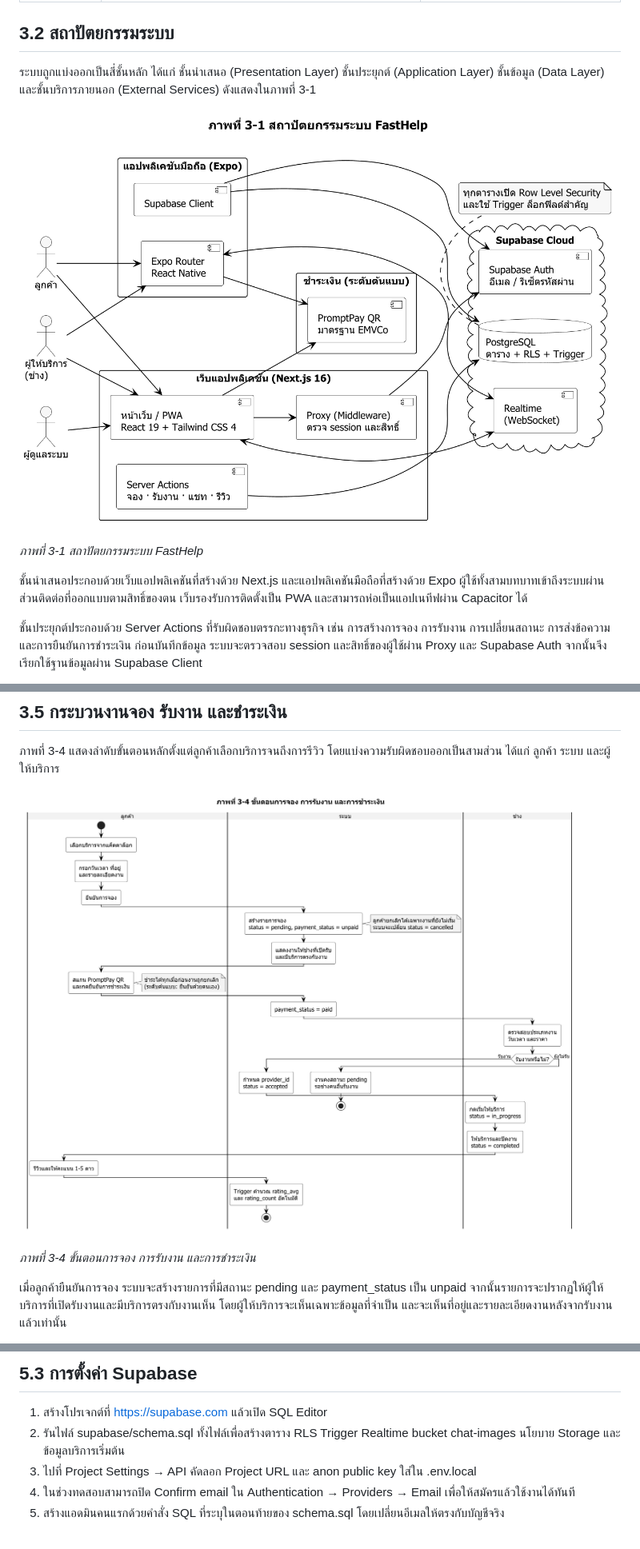
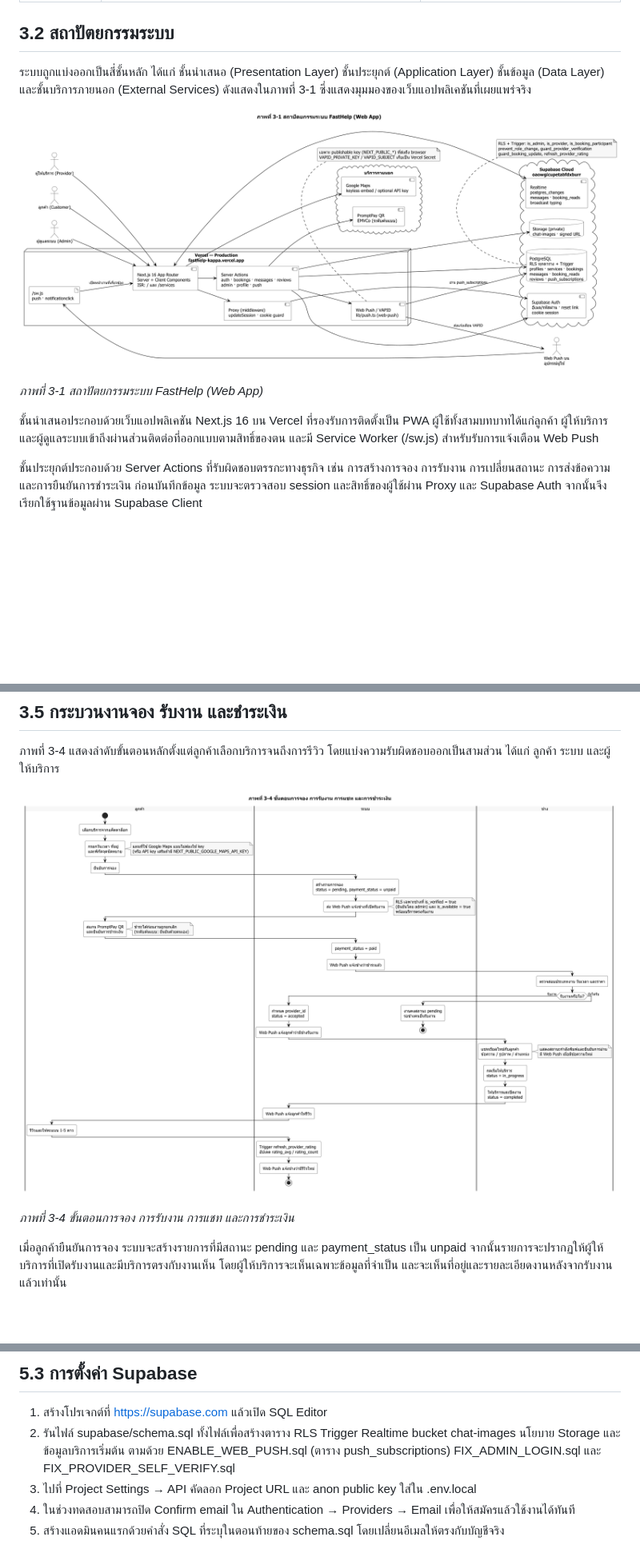
Before and after one commit to sarunyu-d-commits/Fasthelpservice, a Markdown page: docs/FastHelp-รายงานโครงงาน.md, 3 parts joined by grey strips. Shown at 80% size. GitHub-like rendering; pictures changed too: docs/diagrams/01-architecture.png, docs/diagrams/04-booking-flow.png; blank space fills up the shorter version.

```diff
--- a/docs/FastHelp-รายงานโครงงาน.md
+++ b/docs/FastHelp-รายงานโครงงาน.md
@@ -158,5 +158,5 @@ FastHelp เป็นระบบที่มีผู้ใช้สามบ
 
 ## 3.2 สถาปัตยกรรมระบบ
 
-ระบบถูกแบ่งออกเป็นสี่ชั้นหลัก ได้แก่ ชั้นนำเสนอ (Presentation Layer) ชั้นประยุกต์ (Application Layer) ชั้นข้อมูล (Data Layer) และชั้นบริการภายนอก (External Services) ดังแสดงในภาพที่ 3-1
+ระบบถูกแบ่งออกเป็นสี่ชั้นหลัก ได้แก่ ชั้นนำเสนอ (Presentation Layer) ชั้นประยุกต์ (Application Layer) ชั้นข้อมูล (Data Layer) และชั้นบริการภายนอก (External Services) ดังแสดงในภาพที่ 3-1 ซึ่งแสดงมุมมองของเว็บแอปพลิเคชันที่เผยแพร่จริง
 
@@ -164,7 +164,7 @@ FastHelp เป็นระบบที่มีผู้ใช้สามบ
 
-*ภาพที่ 3-1 สถาปัตยกรรมระบบ FastHelp*
+*ภาพที่ 3-1 สถาปัตยกรรมระบบ FastHelp (Web App)*
 
-ชั้นนำเสนอประกอบด้วยเว็บแอปพลิเคชันที่สร้างด้วย Next.js และแอปพลิเคชันมือถือที่สร้างด้วย Expo ผู้ใช้ทั้งสามบทบาทเข้าถึงระบบผ่านส่วนติดต่อที่ออกแบบตามสิทธิ์ของตน เว็บรองรับการติดตั้งเป็น PWA และสามารถห่อเป็นแอปเนทีฟผ่าน Capacitor ได้
+ชั้นนำเสนอประกอบด้วยเว็บแอปพลิเคชัน Next.js 16 บน Vercel ที่รองรับการติดตั้งเป็น PWA ผู้ใช้ทั้งสามบทบาทได้แก่ลูกค้า ผู้ให้บริการ และผู้ดูแลระบบเข้าถึงผ่านส่วนติดต่อที่ออกแบบตามสิทธิ์ของตน และมี Service Worker (/sw.js) สำหรับรับการแจ้งเตือน Web Push
 
 ชั้นประยุกต์ประกอบด้วย Server Actions ที่รับผิดชอบตรรกะทางธุรกิจ เช่น การสร้างการจอง การรับงาน การเปลี่ยนสถานะ การส่งข้อความ และการยืนยันการชำระเงิน ก่อนบันทึกข้อมูล ระบบจะตรวจสอบ session และสิทธิ์ของผู้ใช้ผ่าน Proxy และ Supabase Auth จากนั้นจึงเรียกใช้ฐานข้อมูลผ่าน Supabase Client
 
@@ -233,5 +233,5 @@ FastHelp เป็นระบบที่มีผู้ใช้สามบ
 
-*ภาพที่ 3-4 ขั้นตอนการจอง การรับงาน และการชำระเงิน*
+*ภาพที่ 3-4 ขั้นตอนการจอง การรับงาน การแชท และการชำระเงิน*
 
 เมื่อลูกค้ายืนยันการจอง ระบบจะสร้างรายการที่มีสถานะ pending และ payment_status เป็น unpaid จากนั้นรายการจะปรากฏให้ผู้ให้บริการที่เปิดรับงานและมีบริการตรงกับงานเห็น โดยผู้ให้บริการจะเห็นเฉพาะข้อมูลที่จำเป็น และจะเห็นที่อยู่และรายละเอียดงานหลังจากรับงานแล้วเท่านั้น
 
@@ -421,7 +424,7 @@ FastHelp เป็นระบบที่มีผู้ใช้สามบ
 ## 5.3 การตั้งค่า Supabase
 
 1. สร้างโปรเจกต์ที่ https://supabase.com แล้วเปิด SQL Editor
-2. รันไฟล์ supabase/schema.sql ทั้งไฟล์เพื่อสร้างตาราง RLS Trigger Realtime bucket chat-images นโยบาย Storage และข้อมูลบริการเริ่มต้น
+2. รันไฟล์ supabase/schema.sql ทั้งไฟล์เพื่อสร้างตาราง RLS Trigger Realtime bucket chat-images นโยบาย Storage และข้อมูลบริการเริ่มต้น ตามด้วย ENABLE_WEB_PUSH.sql (ตาราง push_subscriptions) FIX_ADMIN_LOGIN.sql และ FIX_PROVIDER_SELF_VERIFY.sql
 3. ไปที่ Project Settings → API คัดลอก Project URL และ anon public key ใส่ใน .env.local
 4. ในช่วงทดสอบสามารถปิด Confirm email ใน Authentication → Providers → Email เพื่อให้สมัครแล้วใช้งานได้ทันที
 5. สร้างแอดมินคนแรกด้วยคำสั่ง SQL ที่ระบุในตอนท้ายของ schema.sql โดยเปลี่ยนอีเมลให้ตรงกับบัญชีจริง
```
Also changed, not shown: other parts of docs/FastHelp-รายงานโครงงาน.md (+21 -18 lines), docs/diagrams/02-use-case.png, docs/diagrams/03-er.png, docs/diagrams/05-chat-sequence.png, docs/diagrams/06-deployment.png, 8 other files.
